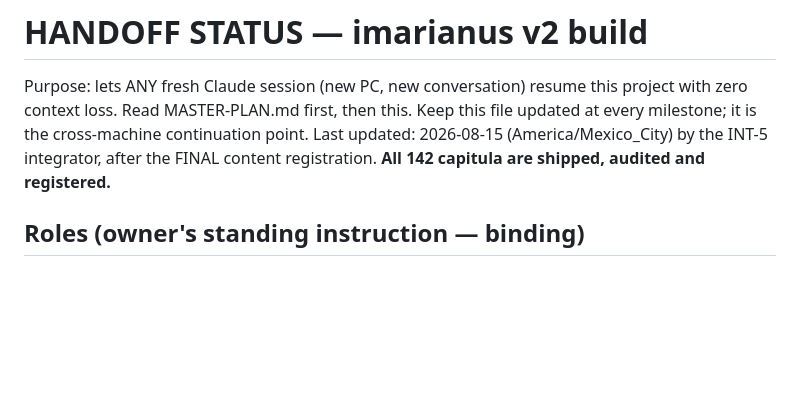
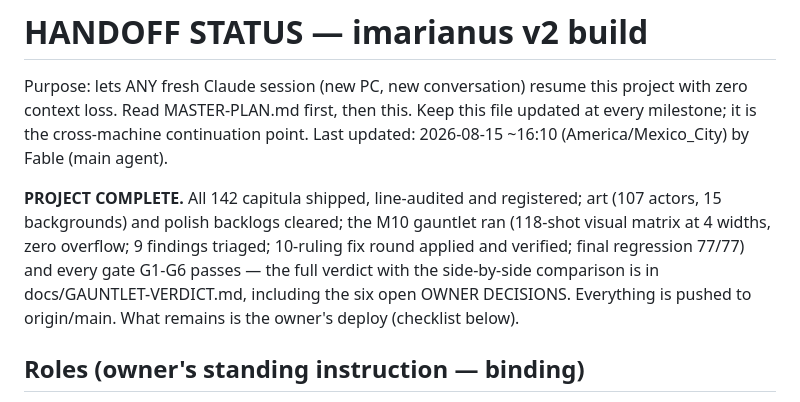
Before and after one commit to oldenKnight/imarianus, a Markdown page: docs/HANDOFF-STATUS.md, the part around the change. GitHub-like rendering; blank space fills up the shorter version.

Commit message:
docs: M10 gauntlet verdict — all gates pass; project complete
Co-Authored-By: Claude Fable 5 <noreply@anthropic.com>

```diff
--- a/docs/HANDOFF-STATUS.md
+++ b/docs/HANDOFF-STATUS.md
@@ -3,9 +3,15 @@
 Purpose: lets ANY fresh Claude session (new PC, new conversation) resume this
 project with zero context loss. Read MASTER-PLAN.md first, then this. Keep this
 file updated at every milestone; it is the cross-machine continuation point.
-Last updated: 2026-08-15 (America/Mexico_City) by the INT-5 integrator, after
-the FINAL content registration. **All 142 capitula are shipped, audited and
-registered.**
+Last updated: 2026-08-15 ~16:10 (America/Mexico_City) by Fable (main agent).
+
+**PROJECT COMPLETE.** All 142 capitula shipped, line-audited and registered;
+art (107 actors, 15 backgrounds) and polish backlogs cleared; the M10 gauntlet
+ran (118-shot visual matrix at 4 widths, zero overflow; 9 findings triaged;
+10-ruling fix round applied and verified; final regression 77/77) and every
+gate G1-G6 passes — the full verdict with the side-by-side comparison is in
+docs/GAUNTLET-VERDICT.md, including the six open OWNER DECISIONS. Everything
+is pushed to origin/main. What remains is the owner's deploy (checklist below).
 
 ## Roles (owner's standing instruction — binding)
 
```
Also changed, not shown: docs/GAUNTLET-VERDICT.md (added, +70 -0 lines).
